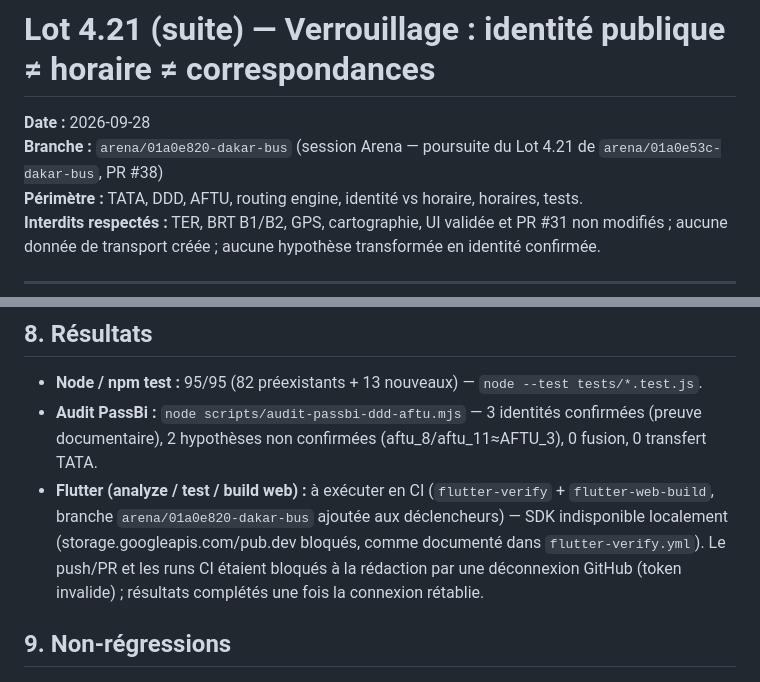
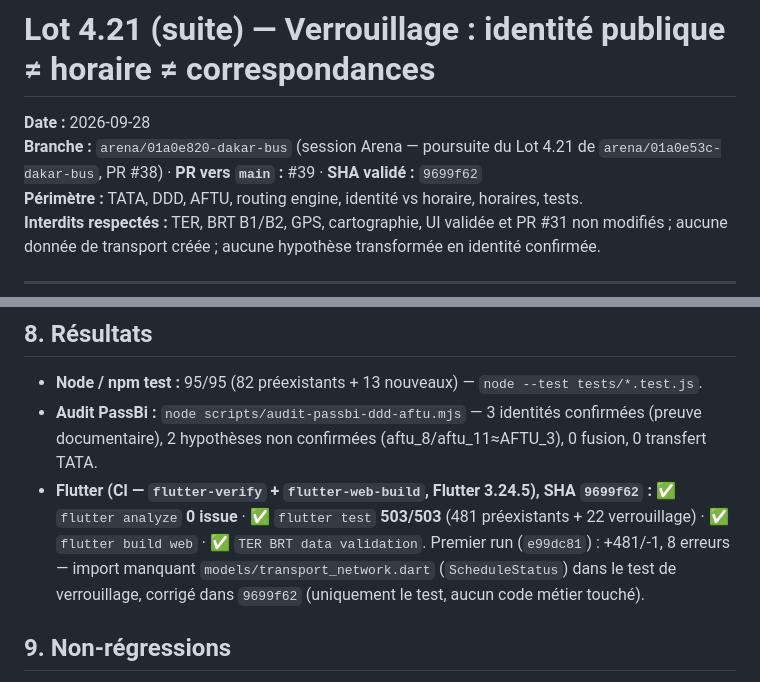
Before and after one commit to aydiarra-star/dakar-bus, a Markdown page: docs/VERROUILLAGE_IDENTITE_HORAIRE_CORRESPONDANCES_2026-09-28.md, 2 parts joined by grey strips. Drawn GitHub-style.

Commit message:
docs(dakar-bus): résultats CI du verrouillage (503/503 Flutter, analyze 0, build web)
Co-authored-by: arena-agent <297053741+arena-agent@users.noreply.github.com>

```diff
--- a/docs/VERROUILLAGE_IDENTITE_HORAIRE_CORRESPONDANCES_2026-09-28.md
+++ b/docs/VERROUILLAGE_IDENTITE_HORAIRE_CORRESPONDANCES_2026-09-28.md
@@ -1,7 +1,7 @@
 # Lot 4.21 (suite) — Verrouillage : identité publique ≠ horaire ≠ correspondances
 
 **Date :** 2026-09-28
-**Branche :** `arena/01a0e820-dakar-bus` (session Arena — poursuite du Lot 4.21 de `arena/01a0e53c-dakar-bus`, PR #38)
+**Branche :** `arena/01a0e820-dakar-bus` (session Arena — poursuite du Lot 4.21 de `arena/01a0e53c-dakar-bus`, PR #38) · **PR vers `main` :** #39 · **SHA validé :** `9699f62`
 **Périmètre :** TATA, DDD, AFTU, routing engine, identité vs horaire, horaires, tests.
 **Interdits respectés :** TER, BRT B1/B2, GPS, cartographie, UI validée et PR #31 non modifiés ; aucune donnée de transport créée ; aucune hypothèse transformée en identité confirmée.
 
@@ -90,7 +90,7 @@ Verrous ajoutés :
 
 * **Node / npm test :** 95/95 (82 préexistants + 13 nouveaux) — `node --test tests/*.test.js`.
 * **Audit PassBi :** `node scripts/audit-passbi-ddd-aftu.mjs` — 3 identités confirmées (preuve documentaire), 2 hypothèses non confirmées (aftu_8/aftu_11≈AFTU_3), 0 fusion, 0 transfert TATA.
-* **Flutter (analyze / test / build web) :** à exécuter en CI (`flutter-verify` + `flutter-web-build`, branche `arena/01a0e820-dakar-bus` ajoutée aux déclencheurs) — SDK indisponible localement (storage.googleapis.com/pub.dev bloqués, comme documenté dans `flutter-verify.yml`). Le push/PR et les runs CI étaient bloqués à la rédaction par une déconnexion GitHub (token invalide) ; résultats complétés une fois la connexion rétablie.
+* **Flutter (CI — `flutter-verify` + `flutter-web-build`, Flutter 3.24.5), SHA `9699f62` :** ✅ `flutter analyze` **0 issue** · ✅ `flutter test` **503/503** (481 préexistants + 22 verrouillage) · ✅ `flutter build web` · ✅ `TER BRT data validation`. Premier run (`e99dc81`) : +481/-1, 8 erreurs — import manquant `models/transport_network.dart` (`ScheduleStatus`) dans le test de verrouillage, corrigé dans `9699f62` (uniquement le test, aucun code métier touché).
 
 ## 9. Non-régressions
 
```
